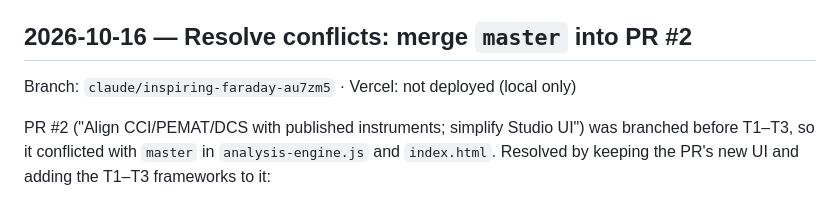
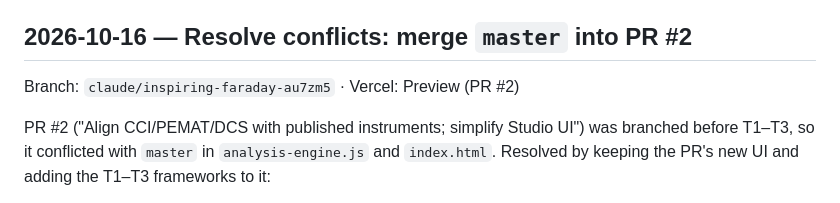
Before and after one commit to chloemxy/communication-framework, a Markdown page: HISTORY.md, the part around the change. Drawn GitHub-style.

Commit message:
Log PR #2 conflict resolution as deployed to Preview
Co-Authored-By: Claude Opus 5.5 <noreply@anthropic.com>

```diff
--- a/HISTORY.md
+++ b/HISTORY.md
@@ -6,7 +6,7 @@ Preview deployment; `master` is Production).
 
 ## 2026-10-16 — Resolve conflicts: merge `master` into PR #2
 
-Branch: `claude/inspiring-faraday-au7zm5` · Vercel: not deployed (local only)
+Branch: `claude/inspiring-faraday-au7zm5` · Vercel: Preview (PR #2)
 
 PR #2 ("Align CCI/PEMAT/DCS with published instruments; simplify Studio UI") was branched
 before T1–T3, so it conflicted with `master` in `analysis-engine.js` and `index.html`.
```
